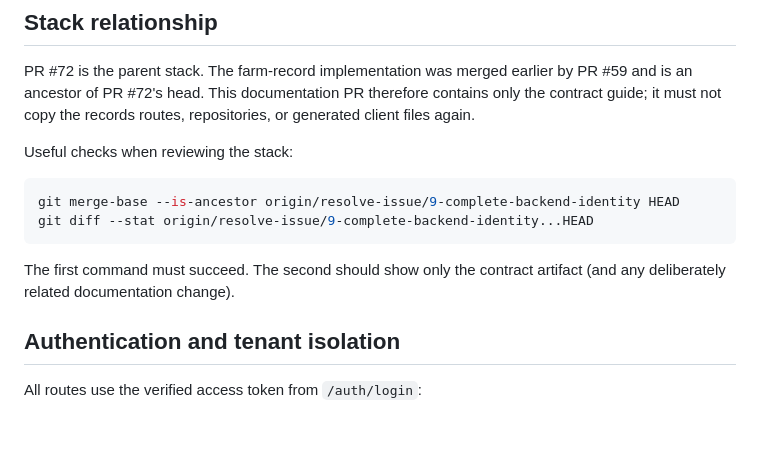
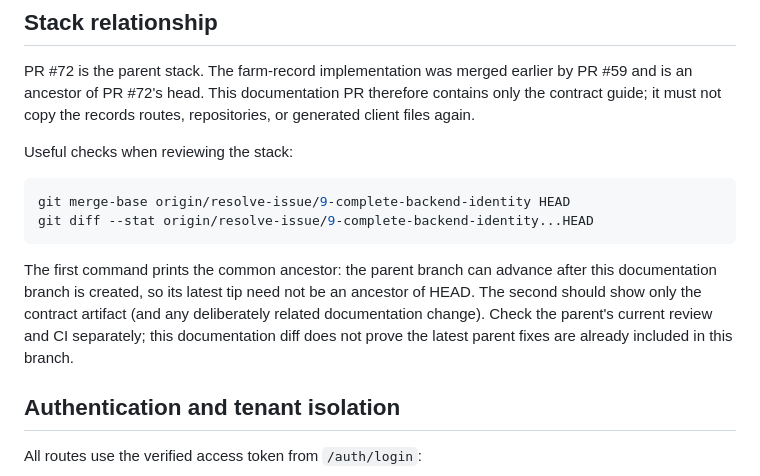
Before and after one commit to ctrl-alt-elite-za/Farmable, a Markdown page: docs/issue-11-farm-records-closure-guide.md, the part around the change. Drawn GitHub-style; blank space fills up the shorter version.

Commit message:
docs(sync): allow parent branch to advance during stack review

````diff
--- a/docs/issue-11-farm-records-closure-guide.md
+++ b/docs/issue-11-farm-records-closure-guide.md
@@ -17,12 +17,16 @@ repositories, or generated client files again.
 Useful checks when reviewing the stack:
 
 ```sh
-git merge-base --is-ancestor origin/resolve-issue/9-complete-backend-identity HEAD
+git merge-base origin/resolve-issue/9-complete-backend-identity HEAD
 git diff --stat origin/resolve-issue/9-complete-backend-identity...HEAD
 ```
 
-The first command must succeed. The second should show only the contract
-artifact (and any deliberately related documentation change).
+The first command prints the common ancestor: the parent branch can advance
+after this documentation branch is created, so its latest tip need not be an
+ancestor of HEAD. The second should show only the contract artifact (and any
+deliberately related documentation change). Check the parent's current review
+and CI separately; this documentation diff does not prove the latest parent
+fixes are already included in this branch.
 
 ## Authentication and tenant isolation
 
````
